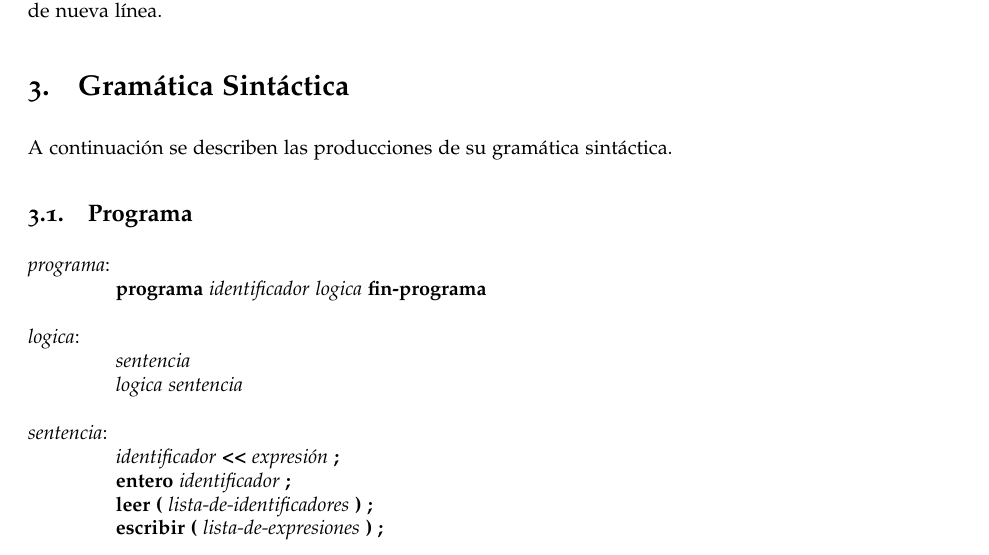
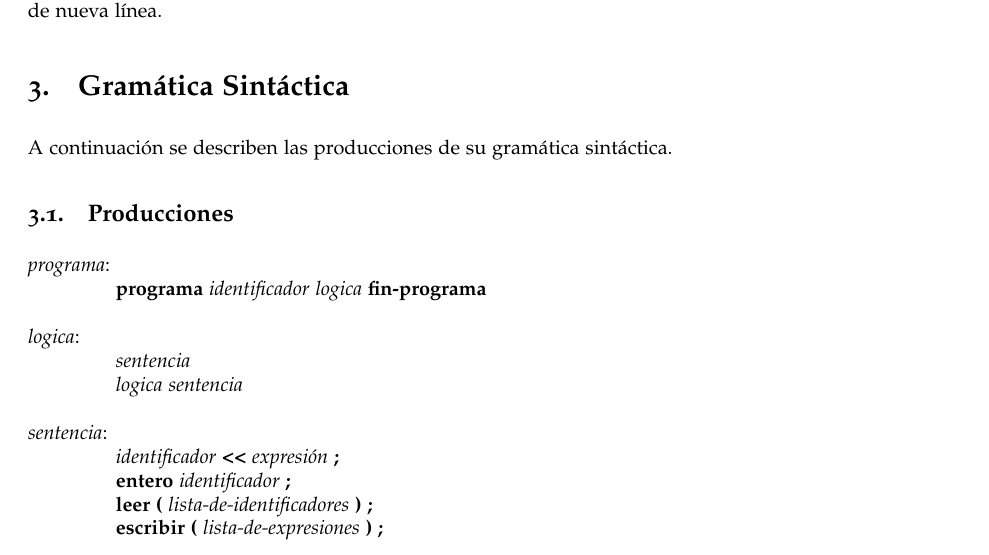
Before and after one commit to rnsavinelli/ssl, a LaTeX document (tp2/document.tex, which reads tp2/section-02.tex): part of page 3 of 4, cut so that both start at the same text. Compiled offline with pdfLaTeX.

Commit message:
mod subsection title

```diff
--- a/tp2/section-02.tex
+++ b/tp2/section-02.tex
@@ -4,7 +4,7 @@
 
 A continuación se describen las producciones de su gramática sintáctica.
 
-\subsection{Programa}
+\subsection{Producciones}
 
 \begin{tabbing}
 
```
